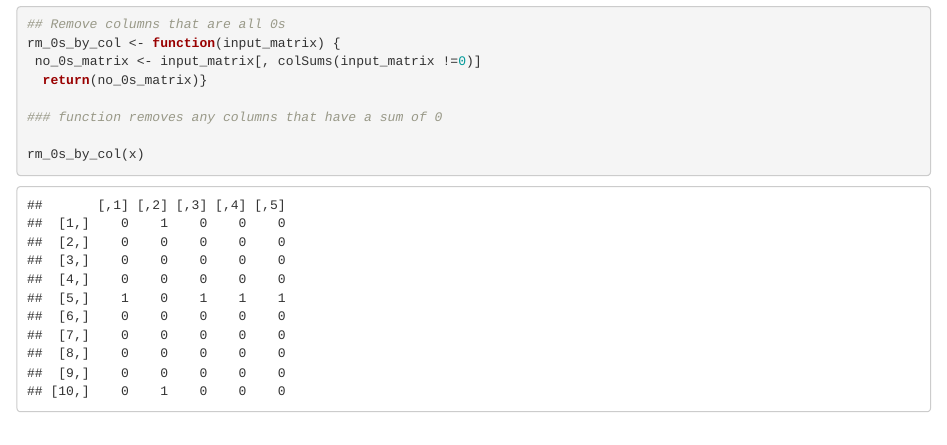
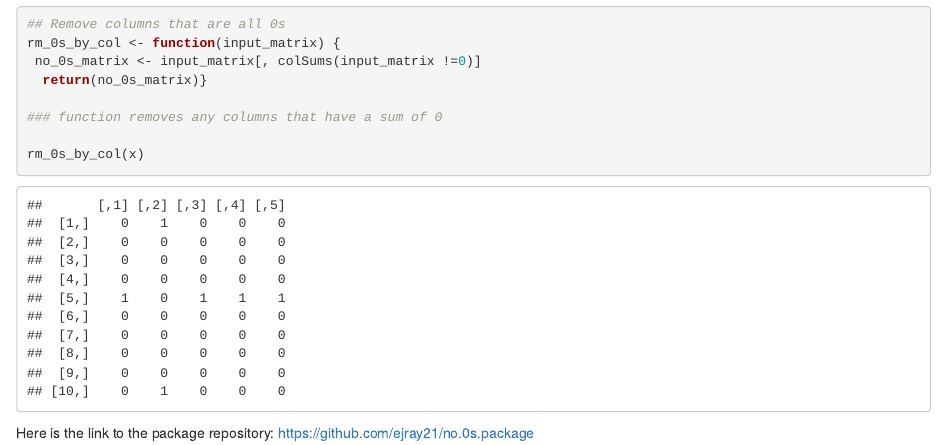
Before and after one commit to ejray21/Biol7800, an R Markdown document (Homework/hw_07/hw_07.Rmd): the page in a window 1100 px wide, from 640 px down. Rendered offline with R 4.5, knitr and Pandoc, with nearby package versions.

Commit message:
added link to package

````diff
--- a/Homework/hw_07/hw_07.Rmd
+++ b/Homework/hw_07/hw_07.Rmd
@@ -42,3 +42,5 @@ rm_0s_by_col <- function(input_matrix) {
 
 rm_0s_by_col(x)
 ```
+
+Here is the link to the package repository: https://github.com/ejray21/no.0s.package
````
